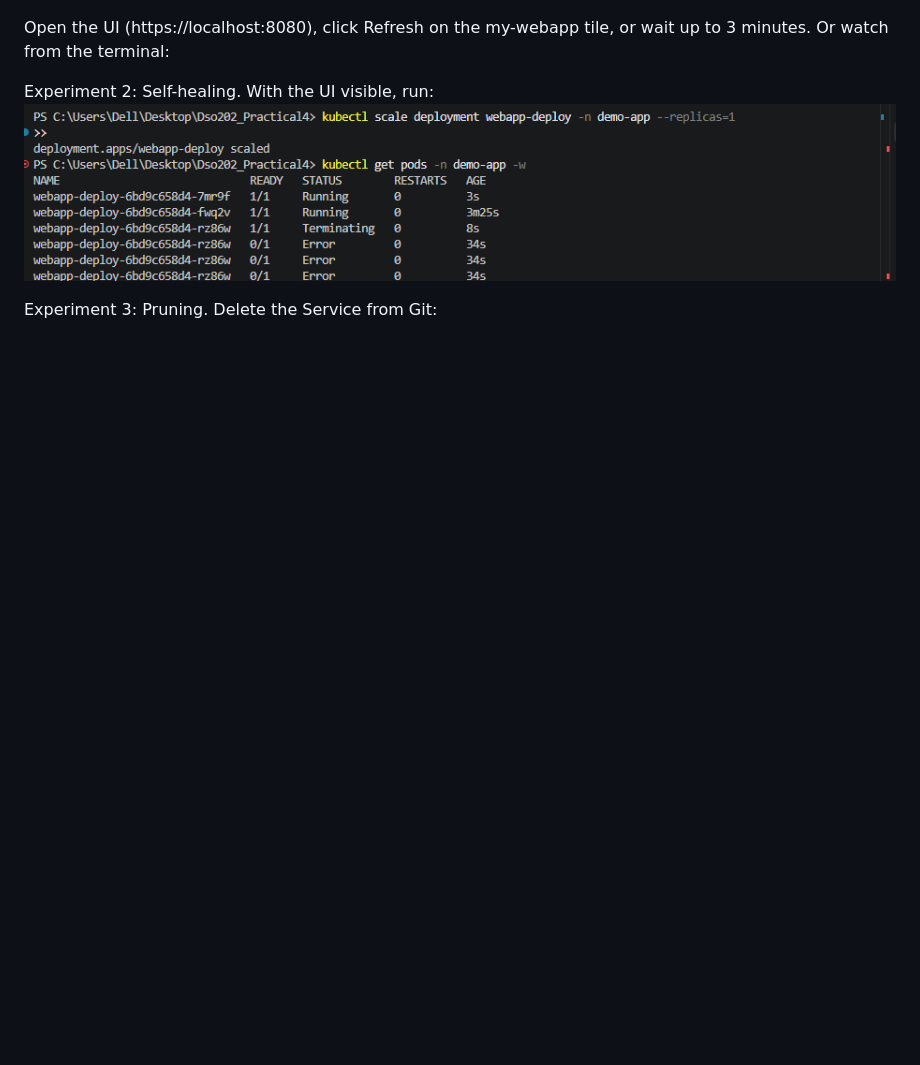
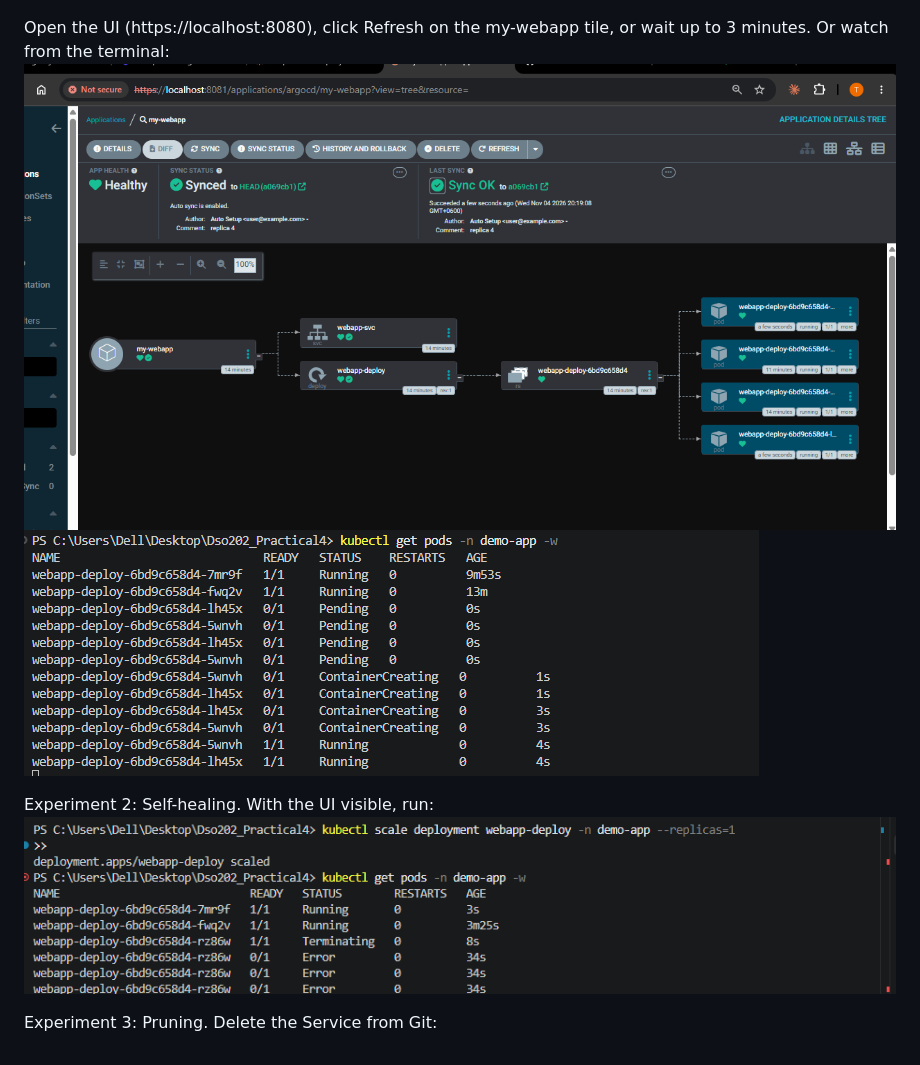
Before and after one commit to Tshewangdorji7257/dso202-practical-04, a Markdown page: image.md, the part around the change. Drawn GitHub-style; pictures changed too: image-14.png (added), image-15.png (added); blank space fills up the shorter version.

```diff
--- a/image.md
+++ b/image.md
@@ -34,6 +34,8 @@ Experiment 1: Git as source of truth. Edit manifests/deployment.yaml, change rep
 ![alt text](image-13.png)
 
 Open the UI (https://localhost:8080), click Refresh on the my-webapp tile, or wait up to 3 minutes. Or watch from the terminal:
+![alt text](image-14.png)
+![alt text](image-15.png)
 
 Experiment 2: Self-healing. With the UI visible, run:
 ![alt text](image-11.png)
```
Also changed, not shown: 1 other file.
